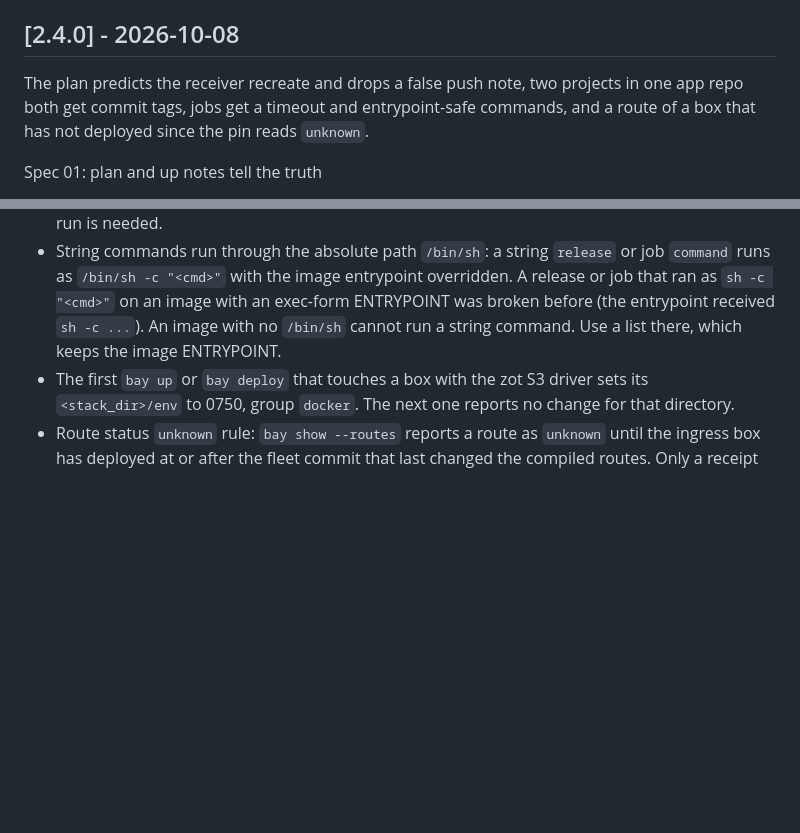
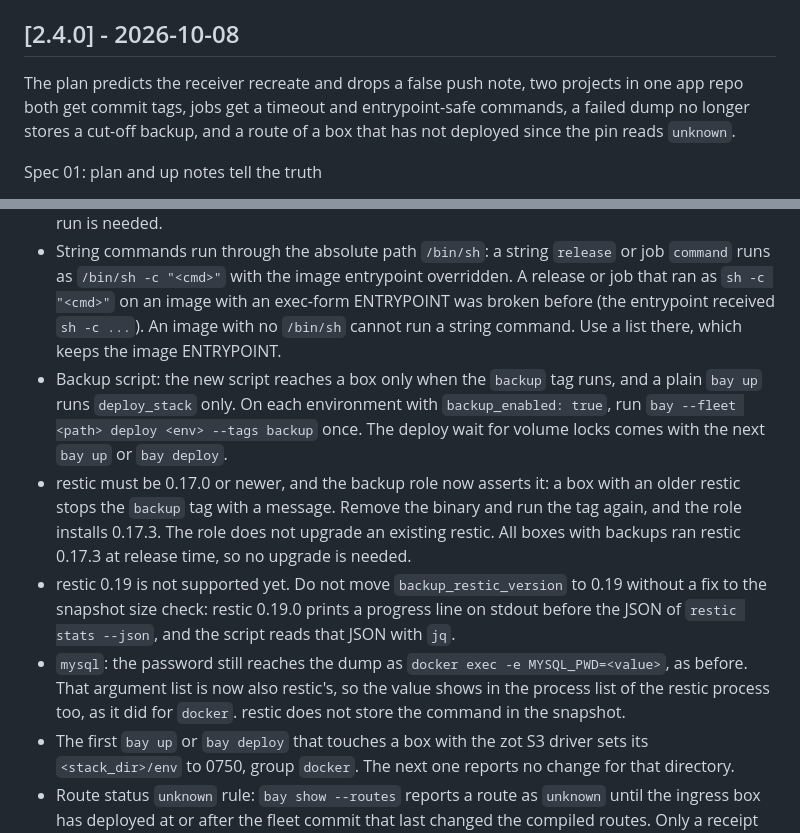
Before and after one commit to AltanS/bay, a Markdown page: CHANGELOG.md, 2 parts joined by grey strips. GitHub-like rendering; blank space fills up the shorter version.

```diff
--- a/CHANGELOG.md
+++ b/CHANGELOG.md
@@ -10,7 +10,7 @@ needing manual action is called out under **Upgrade notes**. Entries for
 
 ## [2.4.0] - 2026-10-08
 
-The plan predicts the receiver recreate and drops a false push note, two projects in one app repo both get commit tags, jobs get a timeout and entrypoint-safe commands, and a route of a box that has not deployed since the pin reads `unknown`.
+The plan predicts the receiver recreate and drops a false push note, two projects in one app repo both get commit tags, jobs get a timeout and entrypoint-safe commands, a failed dump no longer stores a cut-off backup, and a route of a box that has not deployed since the pin reads `unknown`.
 
 Spec 01: plan and up notes tell the truth
 
@@ -48,6 +58,10 @@ Spec 05: route status and the last route removal
 - Shared app repo rule: a push that changes only the `bay.toml` of one project is config only for every project that builds from the same repo and branch, so each of their images gets that commit's tag. `rebuild.sh` and the receiver config change on every box that builds a project. Only projects that share an app repo with another project get a non-empty `shared_toml_paths`. A project of a shared repo whose pinned commit has no image tag (the second adopt commit before 2.4.0) gets it from the next push that changes only a `bay.toml` of that repo, or from a redelivery of that push in the GitHub webhook settings, once 2.4.0 is deployed on the box that builds it. The build log says `config-only push <commit12>: run bay up`. Nothing builds or recreates.
 - Job timeout: every existing job gets a `timeout.conf` drop-in with the default of 3600 seconds on the next deploy. A job that ran longer than an hour is now stopped. Set `timeout` on it first. The `deploy_stack` role carries the job tasks, so a normal `bay up` installs the drop-ins. No `provision` run is needed.
 - String commands run through the absolute path `/bin/sh`: a string `release` or job `command` runs as `/bin/sh -c "<cmd>"` with the image entrypoint overridden. A release or job that ran as `sh -c "<cmd>"` on an image with an exec-form ENTRYPOINT was broken before (the entrypoint received `sh -c ...`). An image with no `/bin/sh` cannot run a string command. Use a list there, which keeps the image ENTRYPOINT.
+- Backup script: the new script reaches a box only when the `backup` tag runs, and a plain `bay up` runs `deploy_stack` only. On each environment with `backup_enabled: true`, run `bay --fleet <path> deploy <env> --tags backup` once. The deploy wait for volume locks comes with the next `bay up` or `bay deploy`.
+- restic must be 0.17.0 or newer, and the backup role now asserts it: a box with an older restic stops the `backup` tag with a message. Remove the binary and run the tag again, and the role installs 0.17.3. The role does not upgrade an existing restic. All boxes with backups ran restic 0.17.3 at release time, so no upgrade is needed.
+- restic 0.19 is not supported yet. Do not move `backup_restic_version` to 0.19 without a fix to the snapshot size check: restic 0.19.0 prints a progress line on stdout before the JSON of `restic stats --json`, and the script reads that JSON with `jq`.
+- `mysql`: the password still reaches the dump as `docker exec -e MYSQL_PWD=<value>`, as before. That argument list is now also restic's, so the value shows in the process list of the restic process too, as it did for `docker`. restic does not store the command in the snapshot.
 - The first `bay up` or `bay deploy` that touches a box with the zot S3 driver sets its `<stack_dir>/env` to 0750, group `docker`. The next one reports no change for that directory.
 - Route status `unknown` rule: `bay show --routes` reports a route as `unknown` until the ingress box has deployed at or after the fleet commit that last changed the compiled routes. Only a receipt that is not older than that commit can report `drift`. A receipt commit that the local fleet clone does not know also reads `unknown`, so pull the fleet before you read the table.
 - A fleet that removed its last route and still has the old route file on the box: the next `bay deploy <env> --tags traefik` (or any `bay up` on the ingress box env) deletes the file. Nothing changes for a fleet that still has routes.
```
Also changed, not shown: other parts of CHANGELOG.md (+10 -0 lines), CHANGELOG-2.4.0-spec04.md (deleted, +0 -16 lines).
